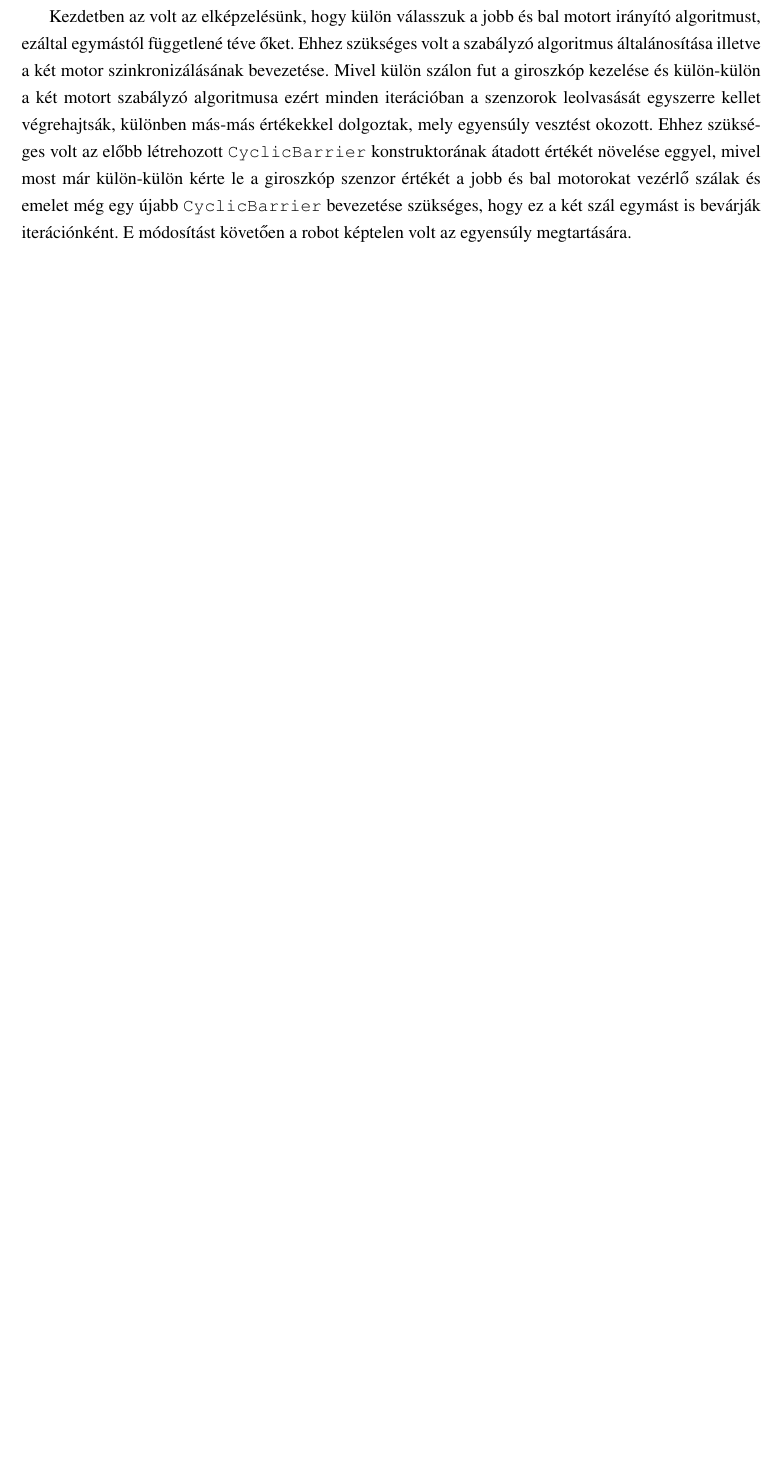
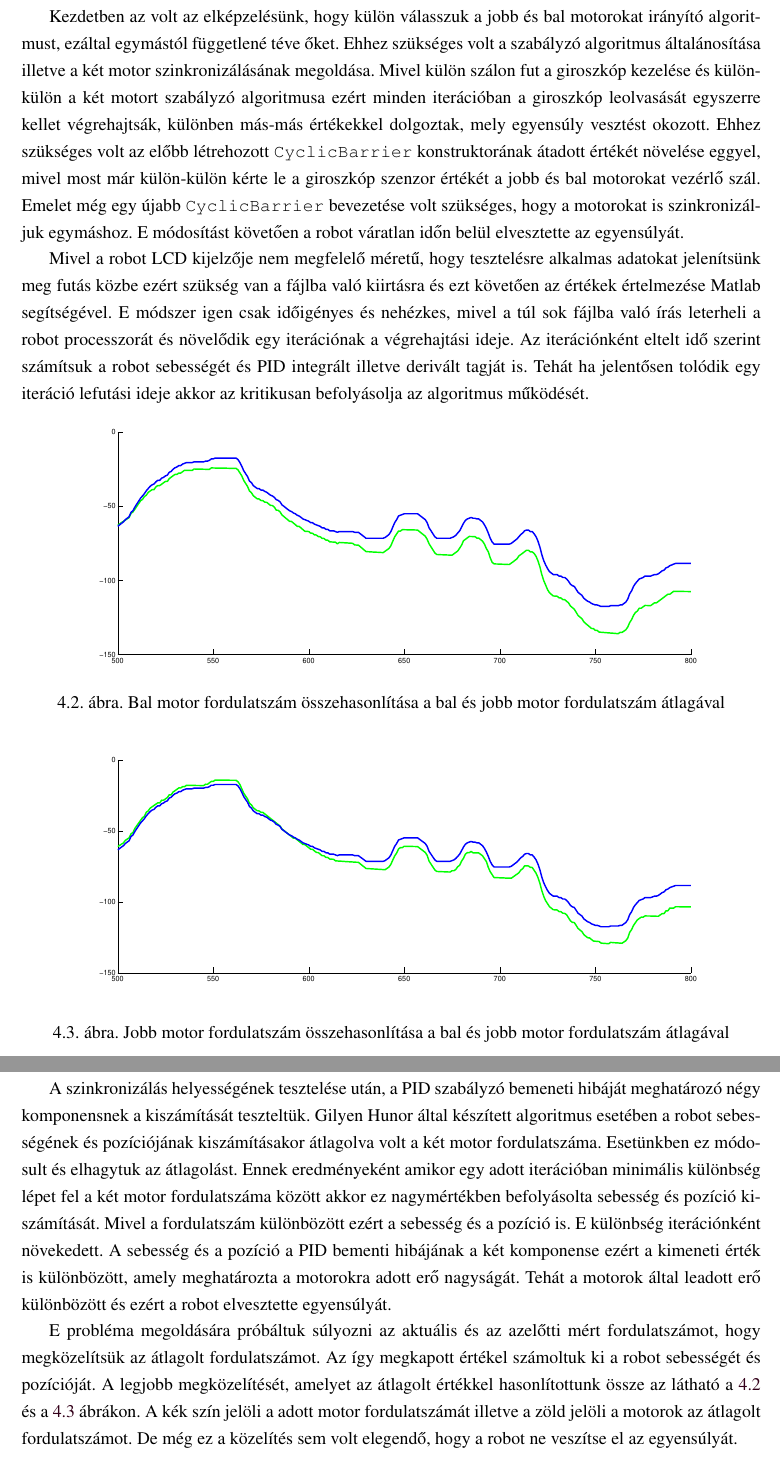
Before and after one commit to mzete/dolgozat, a LaTeX thesis (robot_dolgozat.tex, which reads gyakorlat.tex): part of page 21 of 22 before the commit and two parts of pages 21 and 22 of 23 after it, the two joined at a grey line, cut so that both start at the same text, the shorter picture padded with empty space. Compiled offline with pdfLaTeX.

Commit message:
egyensuly promemai folytatas

```diff
--- a/gyakorlat.tex
+++ b/gyakorlat.tex
@@ -120,4 +120,26 @@ CyclicBarrier barrier = new CyclicBarrier(2);
 
 \end{lstlisting}
 
-Kezdetben az volt az elképzelésünk, hogy külön válasszuk a jobb és bal motort irányító algoritmust, ezáltal egymástól függetlené téve őket. Ehhez szükséges volt a szabályzó algoritmus általánosítása illetve a két motor szinkronizálásának bevezetése. Mivel külön szálon fut a giroszkóp kezelése és külön-külön a két motort szabályzó algoritmusa ezért minden iterációban a szenzorok leolvasását egyszerre kellet végrehajtsák, különben más-más értékekkel dolgoztak, mely egyensúly vesztést okozott. Ehhez szükséges volt az előbb létrehozott \texttt{CyclicBarrier} konstruktorának átadott értékét növelése eggyel, mivel most már külön-külön kérte le a giroszkóp szenzor értékét a jobb és bal motorokat vezérlő szálak és emelet még egy újabb \texttt{CyclicBarrier} bevezetése szükséges, hogy ez a két szál egymást is bevárják iterációnként. E módosítást követően a robot képtelen volt az egyensúly megtartására.
+Kezdetben az volt az elképzelésünk, hogy külön válasszuk a jobb és bal motorokat irányító algoritmust, ezáltal egymástól függetlené téve őket. Ehhez szükséges volt a szabályzó algoritmus általánosítása illetve a két motor szinkronizálásának megoldása. Mivel külön szálon fut a giroszkóp kezelése és külön-külön a két motort szabályzó algoritmusa ezért minden iterációban a giroszkóp leolvasását egyszerre kellet végrehajtsák, különben más-más értékekkel dolgoztak, mely egyensúly vesztést okozott. Ehhez szükséges volt az előbb létrehozott \texttt{CyclicBarrier} konstruktorának átadott értékét növelése eggyel, mivel most már külön-külön kérte le a giroszkóp szenzor értékét a jobb és bal motorokat vezérlő szál. Emelet még egy újabb \texttt{CyclicBarrier} bevezetése volt szükséges, hogy a motorokat is szinkronizáljuk egymáshoz. E módosítást követően a robot váratlan időn belül elvesztette az egyensúlyát.
+
+Mivel a robot LCD kijelzője nem megfelelő méretű, hogy tesztelésre alkalmas adatokat jelenítsünk meg futás közbe ezért szükség van a fájlba való kiirtásra és ezt követően az értékek értelmezése Matlab segítségével. E módszer igen csak időigényes és nehézkes, mivel a túl sok fájlba való írás leterheli a robot processzorát és növelődik egy iterációnak a végrehajtási ideje. Az iterációnként eltelt idő szerint számítsuk a robot sebességét és PID integrált illetve derivált tagját is. Tehát ha jelentősen tolódik egy iteráció lefutási ideje akkor az kritikusan befolyásolja az algoritmus működését.
+
+\begin{figure}[!ht]
+	\begin{center}
+		\includegraphics[width=1.0\linewidth]{images/balTacho.eps}
+	\end{center}
+	\caption{Bal motor fordulatszám összehasonlítása a bal és jobb motor fordulatszám átlagával}
+	\label{balTachoFig}
+\end{figure}
+
+\begin{figure}[!ht]
+	\begin{center}
+		\includegraphics[width=1.0\linewidth]{images/jobbTacho.eps}
+	\end{center}
+	\caption{Jobb motor fordulatszám összehasonlítása a bal és jobb motor fordulatszám átlagával}
+	\label{jobbTachoFig}
+\end{figure}
+
+A szinkronizálás helyességének tesztelése után, a PID szabályzó bemeneti hibáját meghatározó négy komponensnek a kiszámítását teszteltük. Gilyen Hunor által készített algoritmus esetében a robot sebességének és pozíciójának kiszámításakor átlagolva volt a két motor fordulatszáma. Esetünkben ez módosult és elhagytuk az átlagolást. Ennek eredményeként amikor egy adott iterációban minimális különbség lépet fel a két motor fordulatszáma között akkor ez nagymértékben befolyásolta sebesség és pozíció kiszámítását. Mivel a fordulatszám különbözött ezért a sebesség és a pozíció is. E különbség iterációnként növekedett. A sebesség és a pozíció a PID bementi hibájának a két komponense ezért a kimeneti érték is különbözött, amely meghatározta a motorokra adott erő nagyságát. Tehát a motorok által leadott erő különbözött és ezért a robot elvesztette egyensúlyát.
+
+E probléma megoldására próbáltuk súlyozni az aktuális és az azelőtti mért fordulatszámot, hogy megközelítsük az átlagolt fordulatszámot. Az így megkapott értékel számoltuk ki a robot sebességét és pozícióját. A legjobb megközelítését, amelyet az átlagolt értékkel hasonlítottunk össze az látható a \ref{balTachoFig} és a \ref{jobbTachoFig} ábrákon. A kék szín jelöli a adott motor fordulatszámát illetve a zöld jelöli a motorok az átlagolt fordulatszámot. De még ez a közelítés sem volt elegendő, hogy a robot ne veszítse el az egyensúlyát.
```
Also changed, not shown: images/balTacho.eps (added), images/jobbTacho.eps (added), images/tachometer.eps (added), robot_dolgozat.pdf, 3 other files.
